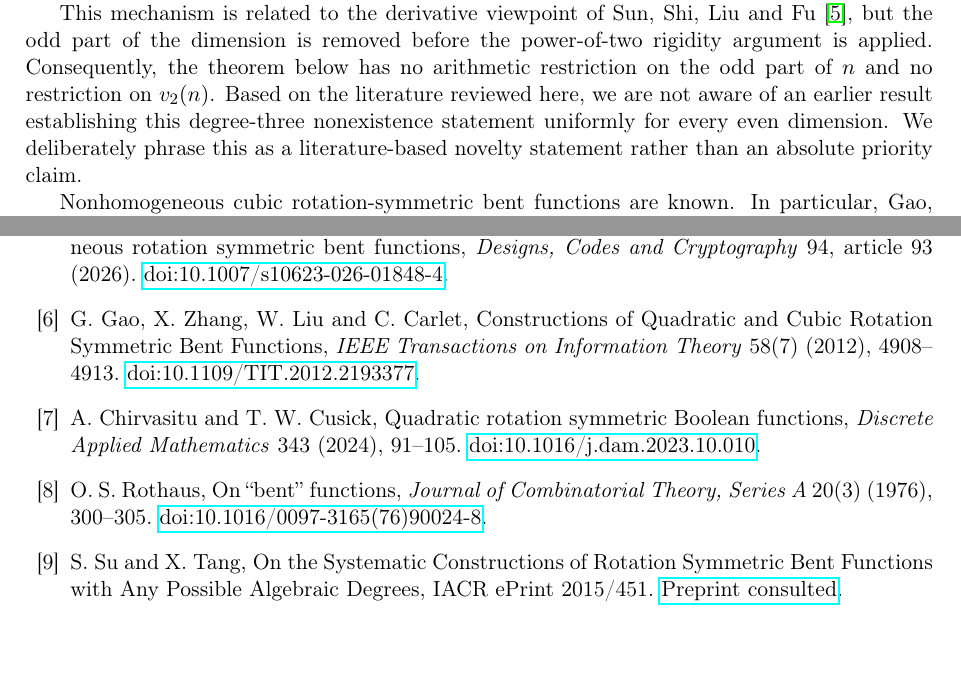
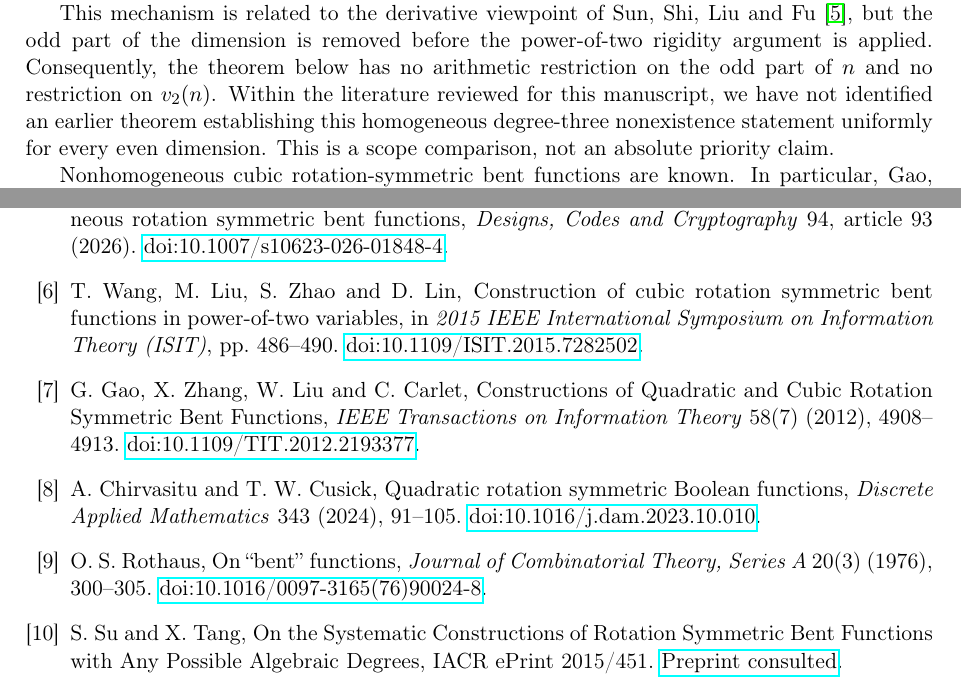
Before and after one commit to contatofilipevono-rgb/hrsbf-bent-verification, a LaTeX paper (paper_cubic_global_submission.tex): two parts of pages 2 and 8 of 8, joined at a grey line, cut so that both start at the same text, the shorter picture padded with empty space. Compiled offline with pdfLaTeX.

Commit message:
Add Wang et al. 2015 and sharpen literature-qualified novelty claim

```diff
--- a/paper_cubic_global_submission.tex
+++ b/paper_cubic_global_submission.tex
@@ -34,7 +34,7 @@ P_N(x)=\sum_{i=0}^{N/2-1}x_i x_{i+N/2}.
 \]
 The third ingredient is a rigidity theorem in the opposite direction: every rotation-symmetric bent function of degree at most three in power-of-two dimension \(N\ge4\) must contain \(P_N\). We call this the Antipodal Rule. Its proof combines diagonal and complementary fibers, Parseval, a rigidity lemma for balanced rotation-symmetric quadratics, third differences, and a twisted action of cyclic rotation on the complementary fiber. The two conclusions are incompatible, proving the main theorem.
 
-This mechanism is related to the derivative viewpoint of Sun, Shi, Liu and Fu~\cite{sun}, but the odd part of the dimension is removed before the power-of-two rigidity argument is applied. Consequently, the theorem below has no arithmetic restriction on the odd part of \(n\) and no restriction on \(v_2(n)\). Based on the literature reviewed here, we are not aware of an earlier result establishing this degree-three nonexistence statement uniformly for every even dimension. We deliberately phrase this as a literature-based novelty statement rather than an absolute priority claim.
+This mechanism is related to the derivative viewpoint of Sun, Shi, Liu and Fu~\cite{sun}, but the odd part of the dimension is removed before the power-of-two rigidity argument is applied. Consequently, the theorem below has no arithmetic restriction on the odd part of \(n\) and no restriction on \(v_2(n)\). Within the literature reviewed for this manuscript, we have not identified an earlier theorem establishing this homogeneous degree-three nonexistence statement uniformly for every even dimension. This is a scope comparison, not an absolute priority claim.
 
 Nonhomogeneous cubic rotation-symmetric bent functions are known. In particular, Gao, Zhang, Liu and Carlet~\cite{gao2012} construct an infinite family in the Maiorana--McFarland class whose defining ANF contains the antipodal quadratic coupling \(\sum_{i=0}^{m-1}x_i x_{m+i}\). This is structurally consistent with the Antipodal Rule: the obstruction below is not cubic rotation symmetry by itself, but the interaction between homogeneity, orbit folding and low-degree bent rigidity.
 
@@ -300,6 +300,7 @@ Homogeneity is essential to the folding obstruction, not to the Antipodal Rule.
 \bibitem{zhang} X.~Zhang and G.~Gao, On the conjecture about the nonexistence of rotation symmetric bent functions (2013). \href{https://arxiv.org/abs/1303.2282}{arXiv:1303.2282}.
 \bibitem{cusick} T.~W.~Cusick and E.~M.~Sanger, Rotation symmetric bent Boolean functions for $n=2p$ (2017). \href{https://arxiv.org/abs/1708.09313}{arXiv:1708.09313}.
 \bibitem{sun} L.~Sun, Z.~Shi, J.~Liu and F.-W.~Fu, On the conjecture about the nonexistence of homogeneous rotation symmetric bent functions, \emph{Designs, Codes and Cryptography} 94, article 93 (2026). \href{https://doi.org/10.1007/s10623-026-01848-4}{doi:10.1007/s10623-026-01848-4}.
+\bibitem{wang2015} T.~Wang, M.~Liu, S.~Zhao and D.~Lin, Construction of cubic rotation symmetric bent functions in power-of-two variables, in \emph{2015 IEEE International Symposium on Information Theory (ISIT)}, pp.~486--490. \href{https://doi.org/10.1109/ISIT.2015.7282502}{doi:10.1109/ISIT.2015.7282502}.
 \bibitem{gao2012} G.~Gao, X.~Zhang, W.~Liu and C.~Carlet, Constructions of Quadratic and Cubic Rotation Symmetric Bent Functions, \emph{IEEE Transactions on Information Theory} 58(7) (2012), 4908--4913. \href{https://doi.org/10.1109/TIT.2012.2193377}{doi:10.1109/TIT.2012.2193377}.
 \bibitem{chircusick} A.~Chirvasitu and T.~W.~Cusick, Quadratic rotation symmetric Boolean functions, \emph{Discrete Applied Mathematics} 343 (2024), 91--105. \href{https://doi.org/10.1016/j.dam.2023.10.010}{doi:10.1016/j.dam.2023.10.010}.
 \bibitem{rothaus} O.~S.~Rothaus, On ``bent'' functions, \emph{Journal of Combinatorial Theory, Series A} 20(3) (1976), 300--305. \href{https://doi.org/10.1016/0097-3165(76)90024-8}{doi:10.1016/0097-3165(76)90024-8}.
```
